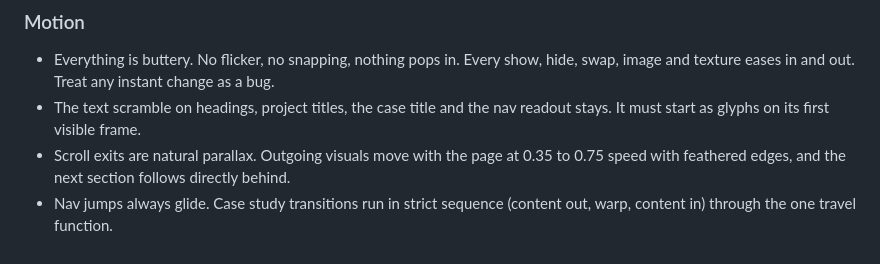
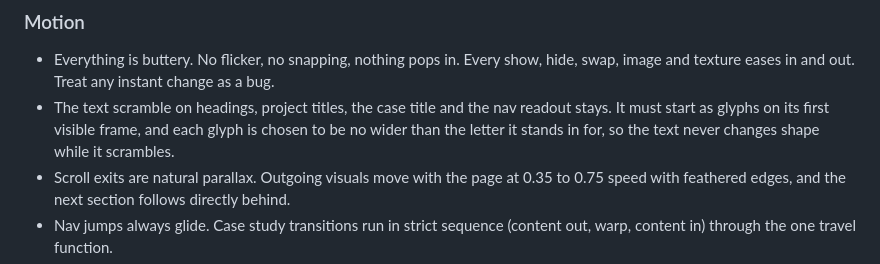
Before and after one commit to louisgon/louisgon.github.io, a Markdown page: AGENTS.md, the part around the change. Rendered like a GitHub page.

```diff
--- a/AGENTS.md
+++ b/AGENTS.md
@@ -79,7 +79,7 @@ Scenarios marked `fresh` cover behaviour the baseline does not have (direct case
 
 ### Motion
 - Everything is buttery. No flicker, no snapping, nothing pops in. Every show, hide, swap, image and texture eases in and out. Treat any instant change as a bug.
-- The text scramble on headings, project titles, the case title and the nav readout stays. It must start as glyphs on its first visible frame.
+- The text scramble on headings, project titles, the case title and the nav readout stays. It must start as glyphs on its first visible frame, and each glyph is chosen to be no wider than the letter it stands in for, so the text never changes shape while it scrambles.
 - Scroll exits are natural parallax. Outgoing visuals move with the page at 0.35 to 0.75 speed with feathered edges, and the next section follows directly behind.
 - Nav jumps always glide. Case study transitions run in strict sequence (content out, warp, content in) through the one travel function.
 - Animate transforms with translate3d and scale3d, keep keyframes to transform and opacity, and give animated elements will-change transform, opacity and backface-visibility hidden.
```
Also changed, not shown: HANDOFF.md (+1 -0 lines).
